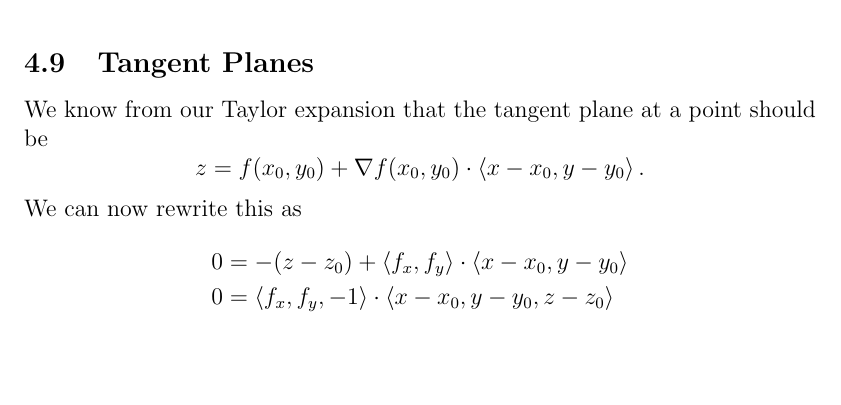
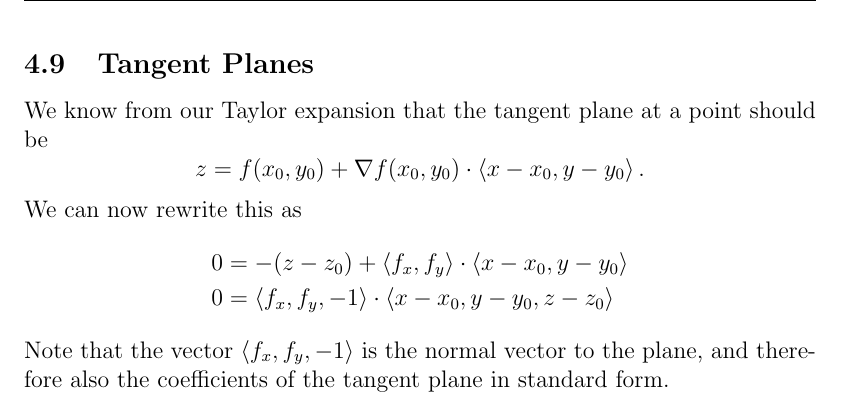
Before and after one commit to bexoo/MA113-LaTeX, a LaTeX paper (Sep1.tex): part of page 22 of 22, cut so that both start at the same text, the shorter picture padded with empty space. Compiled offline with pdfLaTeX.

Commit message:
Add extra tangent plane info

```diff
--- a/Sep1.tex
+++ b/Sep1.tex
@@ -668,20 +668,7 @@ We can now rewrite this as
     0 &= -(z-z_0) + \angled{f_x,f_y} \cdot \angled{x-x_0,y-y_0} \\
     0 &= \angled{f_x,f_y,-1} \cdot \angled{x-x_0,y-y_0,z-z_0}
 \end{align*}
-
-
-
-
-
-
-
-
-
-
-
-
-
-
+Note that the vector $\angled{f_x,f_y,-1}$ is the normal vector to the plane, and therefore also the coefficients of the tangent plane in standard form.
 
 
 
```
Also changed, not shown: Sep1.pdf, 4 other files.
